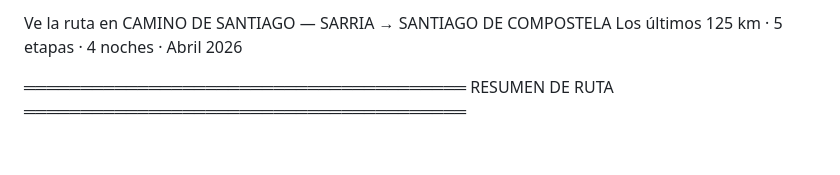
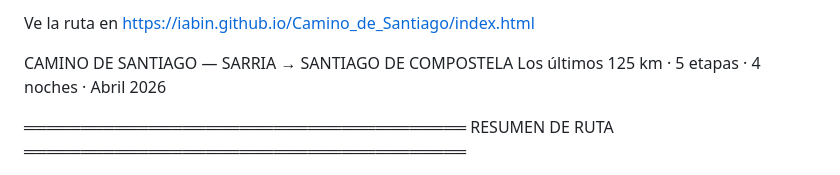
Before and after one commit to iabin/Camino_de_Santiago, a Markdown page: README.md, the part around the change. Rendered like a GitHub page; blank space fills up the shorter version.

Commit message:
Update README with new link to Camino de Santiago

```diff
--- a/README.md
+++ b/README.md
@@ -1,4 +1,6 @@
-Ve la ruta en
+Ve la ruta en https://iabin.github.io/Camino_de_Santiago/index.html
+
+
 CAMINO DE SANTIAGO — SARRIA → SANTIAGO DE COMPOSTELA
 Los últimos 125 km · 5 etapas · 4 noches · Abril 2026
 
```
